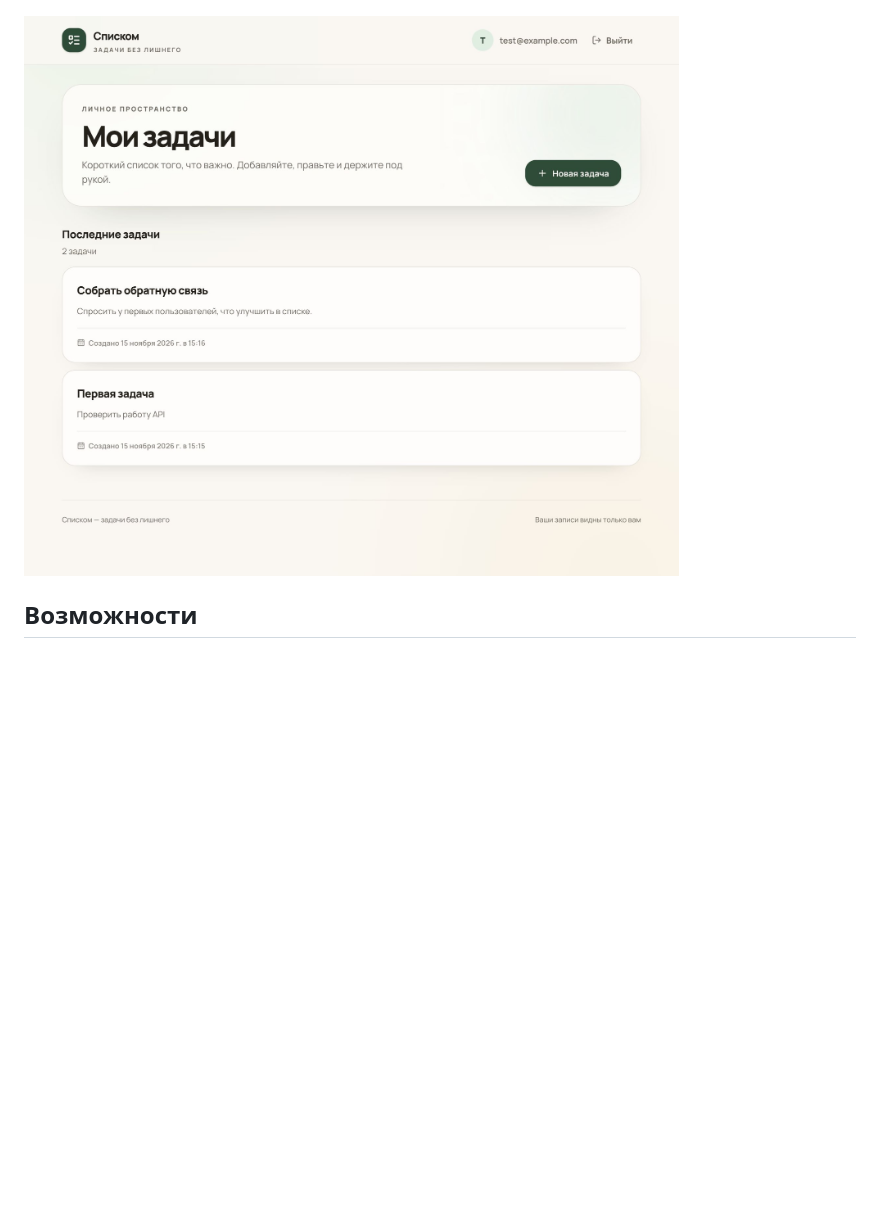
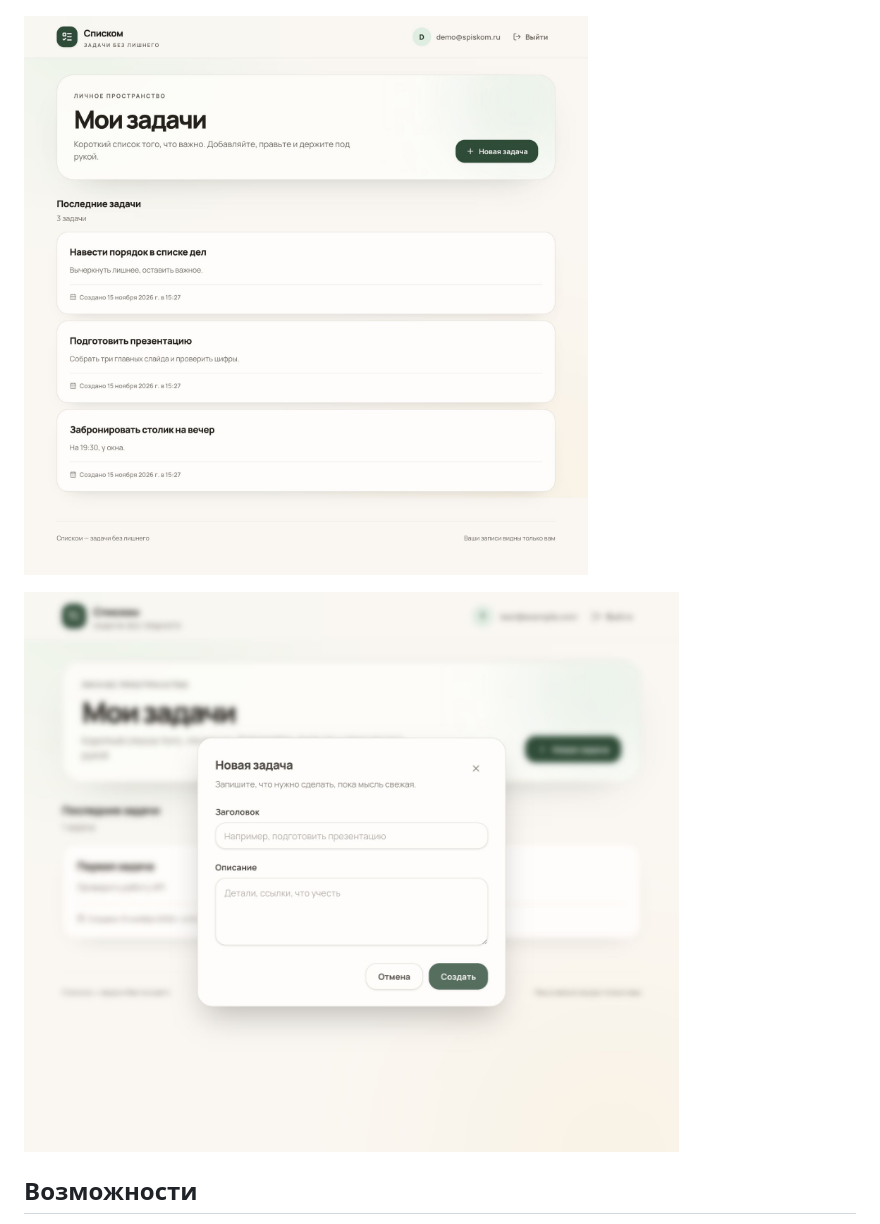
Before and after one commit to YakovlevCoded/spiskom, a Markdown page: README.md, the part around one of its changes. Drawn GitHub-style; pictures changed too: docs/screenshots/todos.jpg; blank space fills up the shorter version.

```diff
--- a/README.md
+++ b/README.md
@@ -5,6 +5,8 @@
 ![Вход](docs/screenshots/login.jpg)
 
 ![Список задач](docs/screenshots/todos.jpg)
+
+![Создание задачи](docs/screenshots/dialog.jpg)
 
 ## Возможности
 
```
Also changed, not shown: other parts of README.md (+30 -0 lines).
